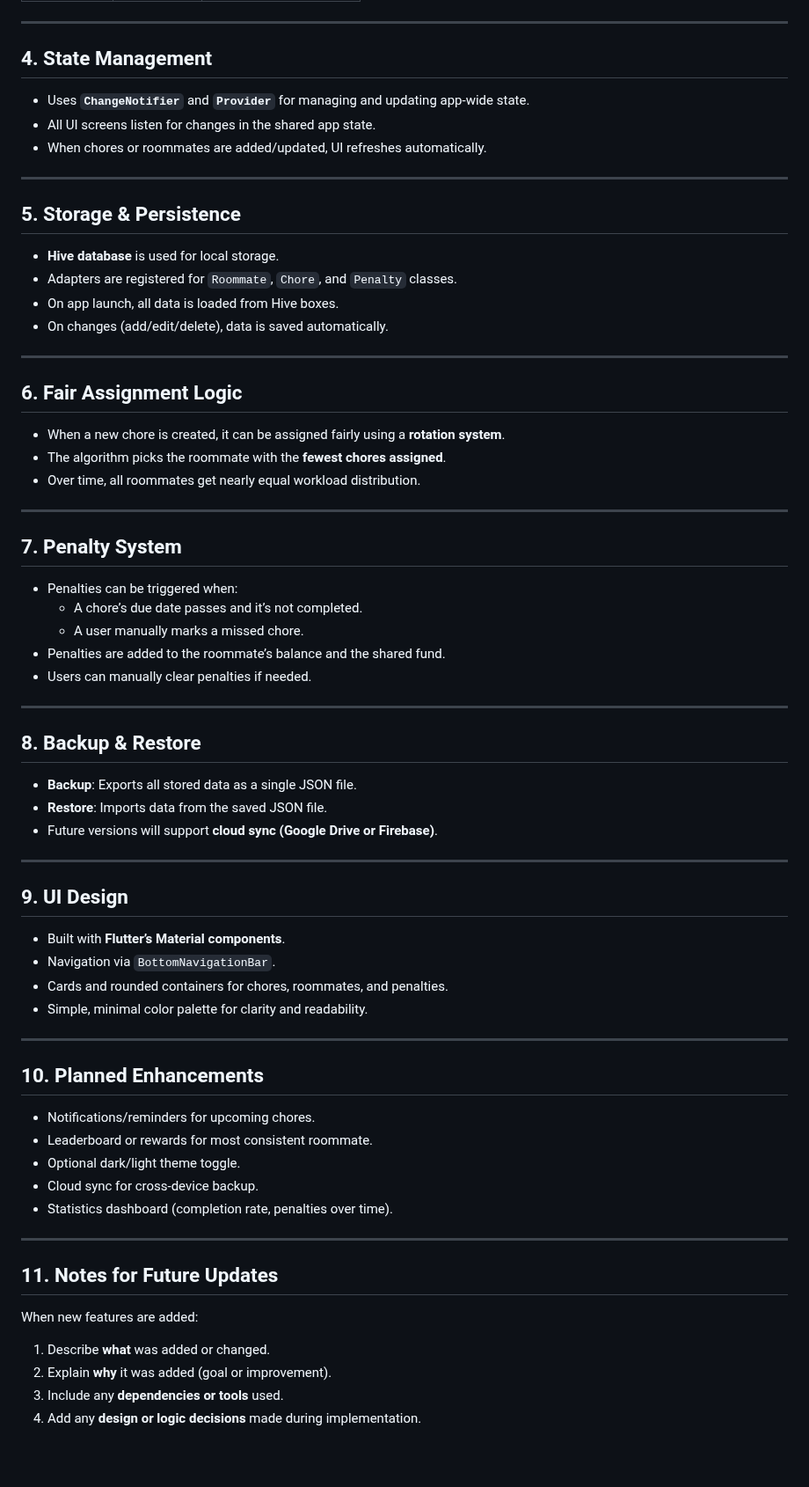
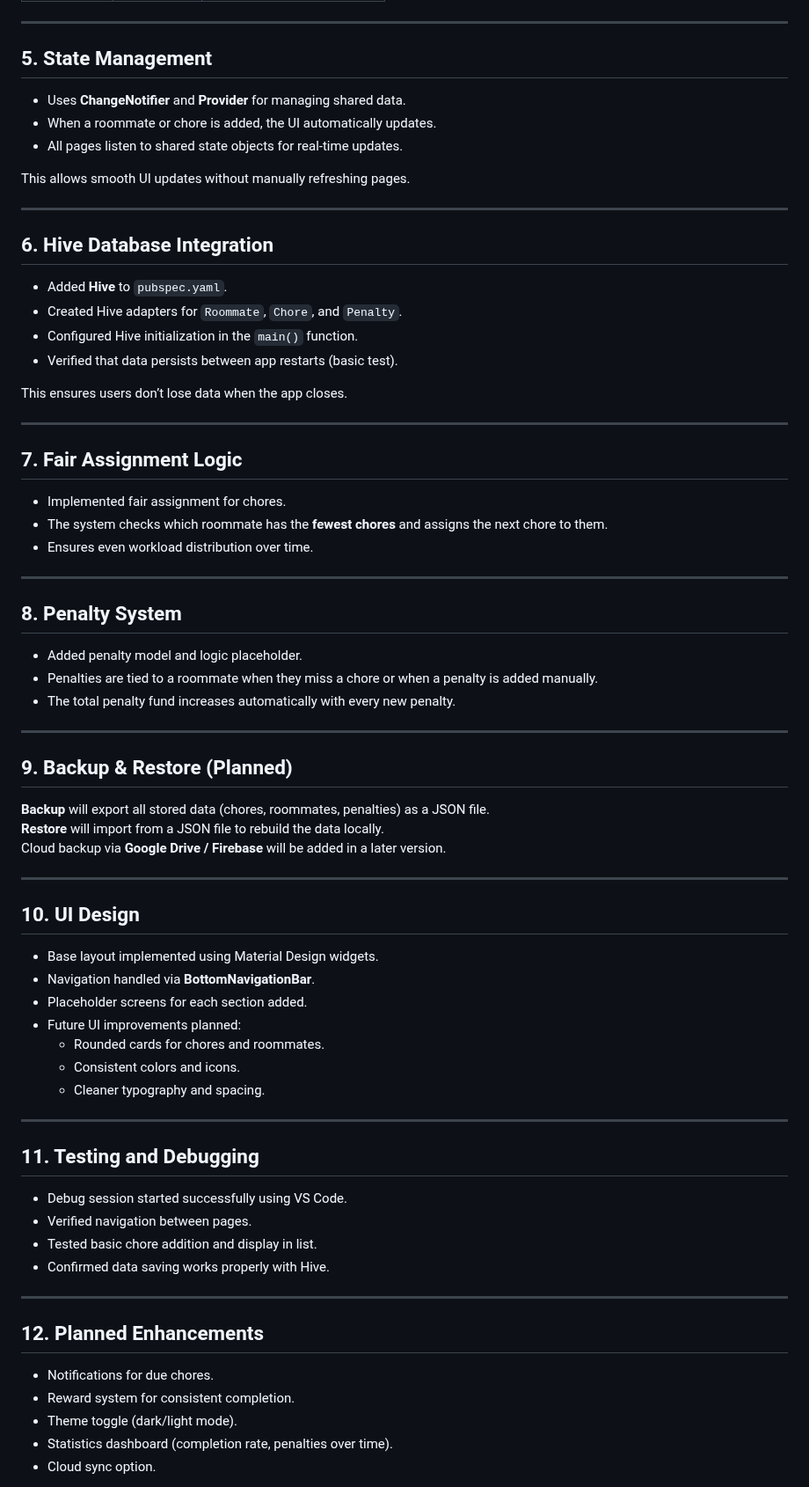
Before and after one commit to mpalliam/roommate_chore_app, a Markdown page: project_log.md, the part around one of its changes. Shown at 88% size. Drawn GitHub-style; blank space fills up the shorter version.

```diff
--- a/project_log.md
+++ b/project_log.md
@@ -60,65 +75,69 @@ The app is divided into the following main sections:
 
 ---
 
-## 4. State Management
-- Uses **`ChangeNotifier`** and **`Provider`** for managing and updating app-wide state.
-- All UI screens listen for changes in the shared app state.
-- When chores or roommates are added/updated, UI refreshes automatically.
+## 5. State Management
+- Uses **ChangeNotifier** and **Provider** for managing shared data.
+- When a roommate or chore is added, the UI automatically updates.
+- All pages listen to shared state objects for real-time updates.
+
+This allows smooth UI updates without manually refreshing pages.
 
 ---
 
-## 5. Storage & Persistence
-- **Hive database** is used for local storage.
-- Adapters are registered for `Roommate`, `Chore`, and `Penalty` classes.
-- On app launch, all data is loaded from Hive boxes.
-- On changes (add/edit/delete), data is saved automatically.
+## 6. Hive Database Integration
+- Added **Hive** to `pubspec.yaml`.
+- Created Hive adapters for `Roommate`, `Chore`, and `Penalty`.
+- Configured Hive initialization in the `main()` function.
+- Verified that data persists between app restarts (basic test).
+
+This ensures users don’t lose data when the app closes.
 
 ---
 
-## 6. Fair Assignment Logic
-- When a new chore is created, it can be assigned fairly using a **rotation system**.
-- The algorithm picks the roommate with the **fewest chores assigned**.
-- Over time, all roommates get nearly equal workload distribution.
+## 7. Fair Assignment Logic
+- Implemented fair assignment for chores.
+- The system checks which roommate has the **fewest chores** and assigns the next chore to them.
+- Ensures even workload distribution over time.
 
 ---
 
-## 7. Penalty System
-- Penalties can be triggered when:
-  - A chore’s due date passes and it’s not completed.
-  - A user manually marks a missed chore.
-- Penalties are added to the roommate’s balance and the shared fund.
-- Users can manually clear penalties if needed.
+## 8. Penalty System
+- Added penalty model and logic placeholder.
+- Penalties are tied to a roommate when they miss a chore or when a penalty is added manually.
+- The total penalty fund increases automatically with every new penalty.
 
 ---
 
-## 8. Backup & Restore
-- **Backup**: Exports all stored data as a single JSON file.
-- **Restore**: Imports data from the saved JSON file.
-- Future versions will support **cloud sync (Google Drive or Firebase)**.
+## 9. Backup & Restore (Planned)
+**Backup** will export all stored data (chores, roommates, penalties) as a JSON file.
+**Restore** will import from a JSON file to rebuild the data locally.
+Cloud backup via **Google Drive / Firebase** will be added in a later version.
 
 ---
 
-## 9. UI Design
-- Built with **Flutter’s Material components**.
-- Navigation via `BottomNavigationBar`.
-- Cards and rounded containers for chores, roommates, and penalties.
-- Simple, minimal color palette for clarity and readability.
+## 10. UI Design
+- Base layout implemented using Material Design widgets.
+- Navigation handled via **BottomNavigationBar**.
+- Placeholder screens for each section added.
+- Future UI improvements planned:
+  - Rounded cards for chores and roommates.
+  - Consistent colors and icons.
+  - Cleaner typography and spacing.
 
 ---
 
-## 10. Planned Enhancements
-- Notifications/reminders for upcoming chores.
-- Leaderboard or rewards for most consistent roommate.
-- Optional dark/light theme toggle.
-- Cloud sync for cross-device backup.
-- Statistics dashboard (completion rate, penalties over time).
+## 11. Testing and Debugging
+- Debug session started successfully using VS Code.
+- Verified navigation between pages.
+- Tested basic chore addition and display in list.
+- Confirmed data saving works properly with Hive.
 
 ---
 
-## 11. Notes for Future Updates
-When new features are added:
-1. Describe **what** was added or changed.
-2. Explain **why** it was added (goal or improvement).
-3. Include any **dependencies or tools** used.
-4. Add any **design or logic decisions** made during implementation.
+## 12. Planned Enhancements
+- Notifications for due chores.
+- Reward system for consistent completion.
+- Theme toggle (dark/light mode).
+- Statistics dashboard (completion rate, penalties over time).
+- Cloud sync option.
 
```
Also changed, not shown: other parts of project_log.md (+60 -26 lines).
